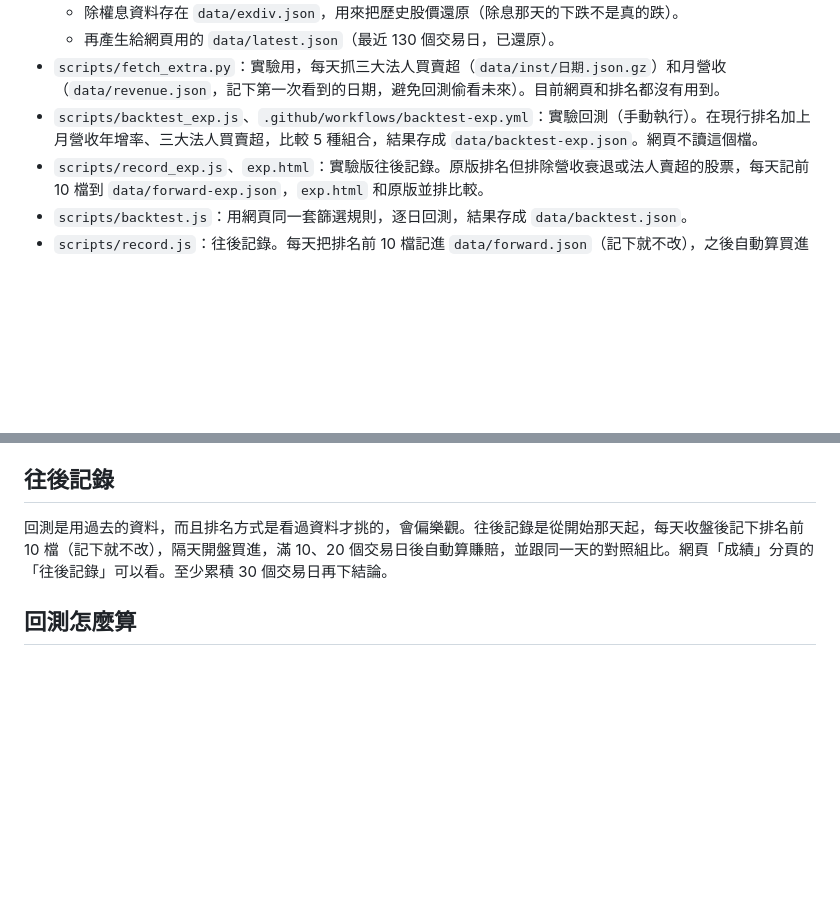
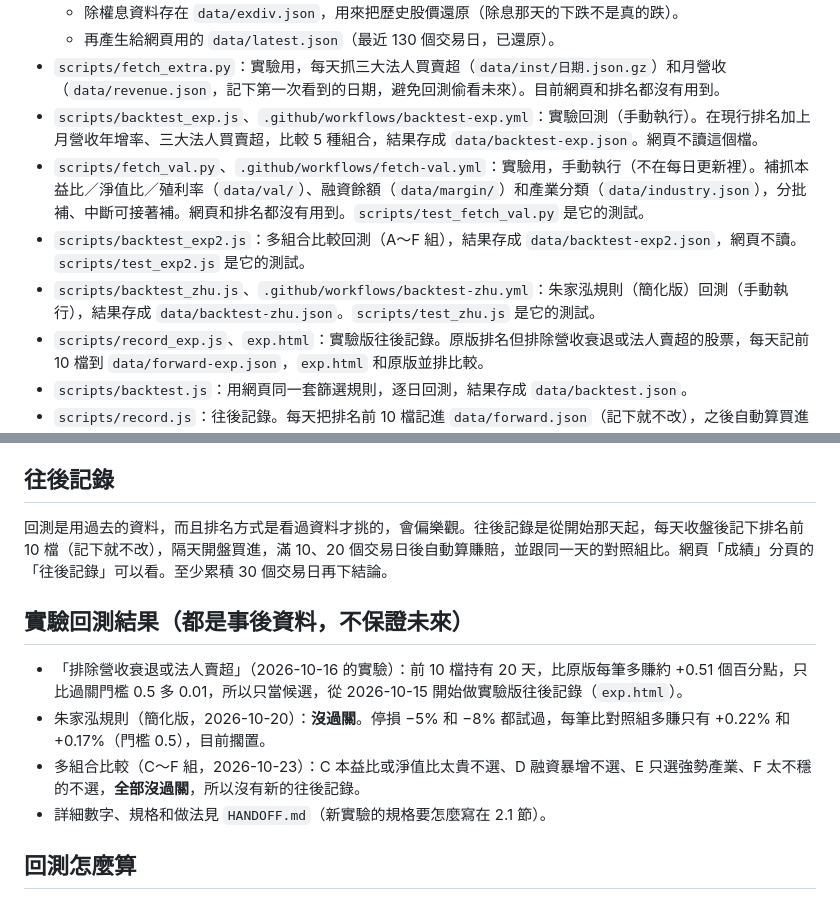
Before and after one commit to wangchiapin/benstock, a Markdown page: README.md, 2 parts joined by grey strips. GitHub-like rendering; blank space fills up the shorter version.

Commit message:
README 更新（核對現況）
Co-Authored-By: Claude Sonnet 5.5 <noreply@anthropic.com>
Claude-Session: https://claude.ai/code/session_01VBTS7oAcJj8qyRiXLmo3bX

```diff
--- a/README.md
+++ b/README.md
@@ -11,6 +11,9 @@
   - 再產生給網頁用的 `data/latest.json`（最近 130 個交易日，已還原）。
 - `scripts/fetch_extra.py`：實驗用，每天抓三大法人買賣超（`data/inst/日期.json.gz`）和月營收（`data/revenue.json`，記下第一次看到的日期，避免回測偷看未來）。目前網頁和排名都沒有用到。
 - `scripts/backtest_exp.js`、`.github/workflows/backtest-exp.yml`：實驗回測（手動執行）。在現行排名加上月營收年增率、三大法人買賣超，比較 5 種組合，結果存成 `data/backtest-exp.json`。網頁不讀這個檔。
+- `scripts/fetch_val.py`、`.github/workflows/fetch-val.yml`：實驗用，手動執行（不在每日更新裡）。補抓本益比／淨值比／殖利率（`data/val/`）、融資餘額（`data/margin/`）和產業分類（`data/industry.json`），分批補、中斷可接著補。網頁和排名都沒有用到。`scripts/test_fetch_val.py` 是它的測試。
+- `scripts/backtest_exp2.js`：多組合比較回測（A～F 組），結果存成 `data/backtest-exp2.json`，網頁不讀。`scripts/test_exp2.js` 是它的測試。
+- `scripts/backtest_zhu.js`、`.github/workflows/backtest-zhu.yml`：朱家泓規則（簡化版）回測（手動執行），結果存成 `data/backtest-zhu.json`。`scripts/test_zhu.js` 是它的測試。
 - `scripts/record_exp.js`、`exp.html`：實驗版往後記錄。原版排名但排除營收衰退或法人賣超的股票，每天記前 10 檔到 `data/forward-exp.json`，`exp.html` 和原版並排比較。
 - `scripts/backtest.js`：用網頁同一套篩選規則，逐日回測，結果存成 `data/backtest.json`。
 - `scripts/record.js`：往後記錄。每天把排名前 10 檔記進 `data/forward.json`（記下就不改），之後自動算買進後的實際賺賠。
@@ -45,6 +48,13 @@ ETF：早期發行、代號是 4 位數的 ETF（0050、0056 等 8 檔）跟個
 
 回測是用過去的資料，而且排名方式是看過資料才挑的，會偏樂觀。往後記錄是從開始那天起，每天收盤後記下排名前 10 檔（記下就不改），隔天開盤買進，滿 10、20 個交易日後自動算賺賠，並跟同一天的對照組比。網頁「成績」分頁的「往後記錄」可以看。至少累積 30 個交易日再下結論。
 
+## 實驗回測結果（都是事後資料，不保證未來）
+
+- 「排除營收衰退或法人賣超」（2026-10-16 的實驗）：前 10 檔持有 20 天，比原版每筆多賺約 +0.51 個百分點，只比過關門檻 0.5 多 0.01，所以只當候選，從 2026-10-15 開始做實驗版往後記錄（`exp.html`）。
+- 朱家泓規則（簡化版，2026-10-20）：**沒過關**。停損 −5% 和 −8% 都試過，每筆比對照組多賺只有 +0.22% 和 +0.17%（門檻 0.5），目前擱置。
+- 多組合比較（C～F 組，2026-10-23）：C 本益比或淨值比太貴不選、D 融資暴增不選、E 只選強勢產業、F 太不穩的不選，**全部沒過關**，所以沒有新的往後記錄。
+- 詳細數字、規格和做法見 `HANDOFF.md`（新實驗的規格要怎麼寫在 2.1 節）。
+
 ## 回測怎麼算
 
 - 每天收盤後照排名選前 K 檔，隔天開盤買進；開盤漲停買不到、停牌的跳過。
```
